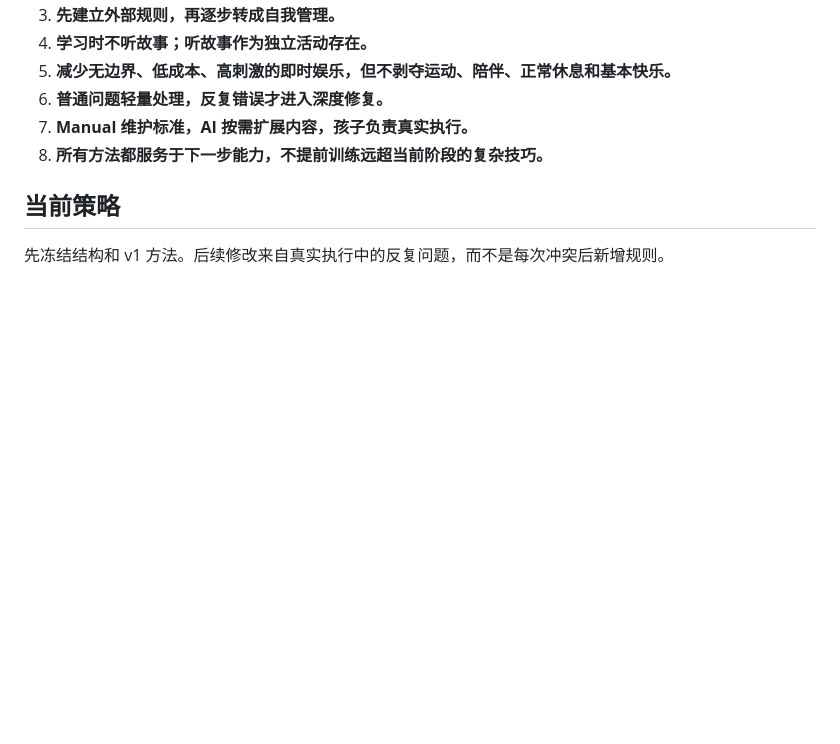
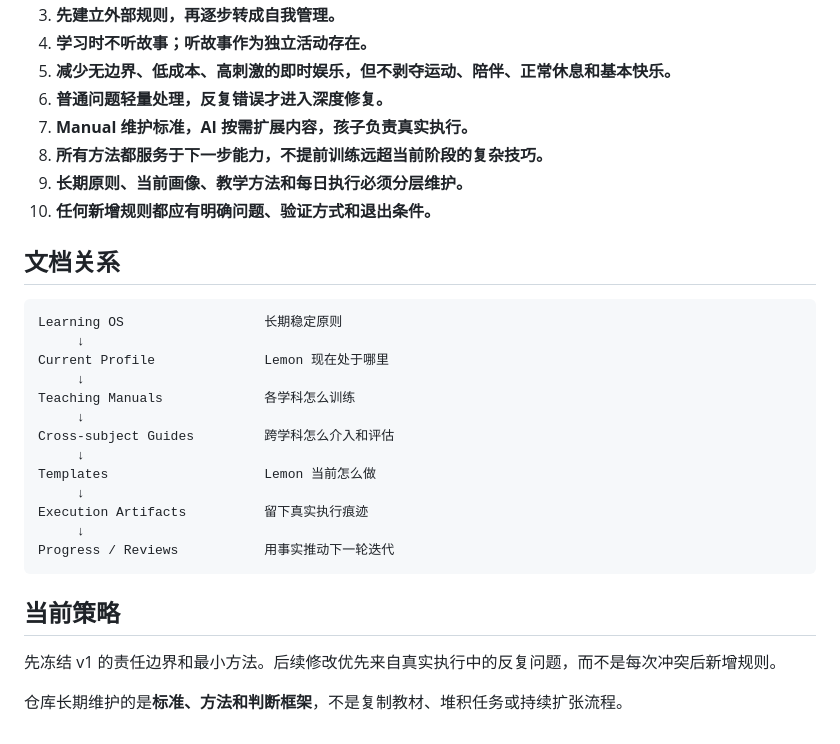
Before and after one commit to feng-y/lemon-learning, a Markdown page: README.md, the part around one of its changes. Drawn GitHub-style; blank space fills up the shorter version.

````diff
--- a/README.md
+++ b/README.md
@@ -72,7 +104,29 @@ Lemon 处于三升四阶段。当前优先级不是拔高，而是建立一套
 6. **普通问题轻量处理，反复错误才进入深度修复。**
 7. **Manual 维护标准，AI 按需扩展内容，孩子负责真实执行。**
 8. **所有方法都服务于下一步能力，不提前训练远超当前阶段的复杂技巧。**
+9. **长期原则、当前画像、教学方法和每日执行必须分层维护。**
+10. **任何新增规则都应有明确问题、验证方式和退出条件。**
+
+## 文档关系
+
+```text
+Learning OS                  长期稳定原则
+     ↓
+Current Profile              Lemon 现在处于哪里
+     ↓
+Teaching Manuals             各学科怎么训练
+     ↓
+Cross-subject Guides         跨学科怎么介入和评估
+     ↓
+Templates                    Lemon 当前怎么做
+     ↓
+Execution Artifacts          留下真实执行痕迹
+     ↓
+Progress / Reviews           用事实推动下一轮迭代
+```
 
 ## 当前策略
 
-先冻结结构和 v1 方法。后续修改来自真实执行中的反复问题，而不是每次冲突后新增规则。
+先冻结 v1 的责任边界和最小方法。后续修改优先来自真实执行中的反复问题，而不是每次冲突后新增规则。
+
+仓库长期维护的是**标准、方法和判断框架**，不是复制教材、堆积任务或持续扩张流程。
````
Also changed, not shown: other parts of README.md (+41 -9 lines).
